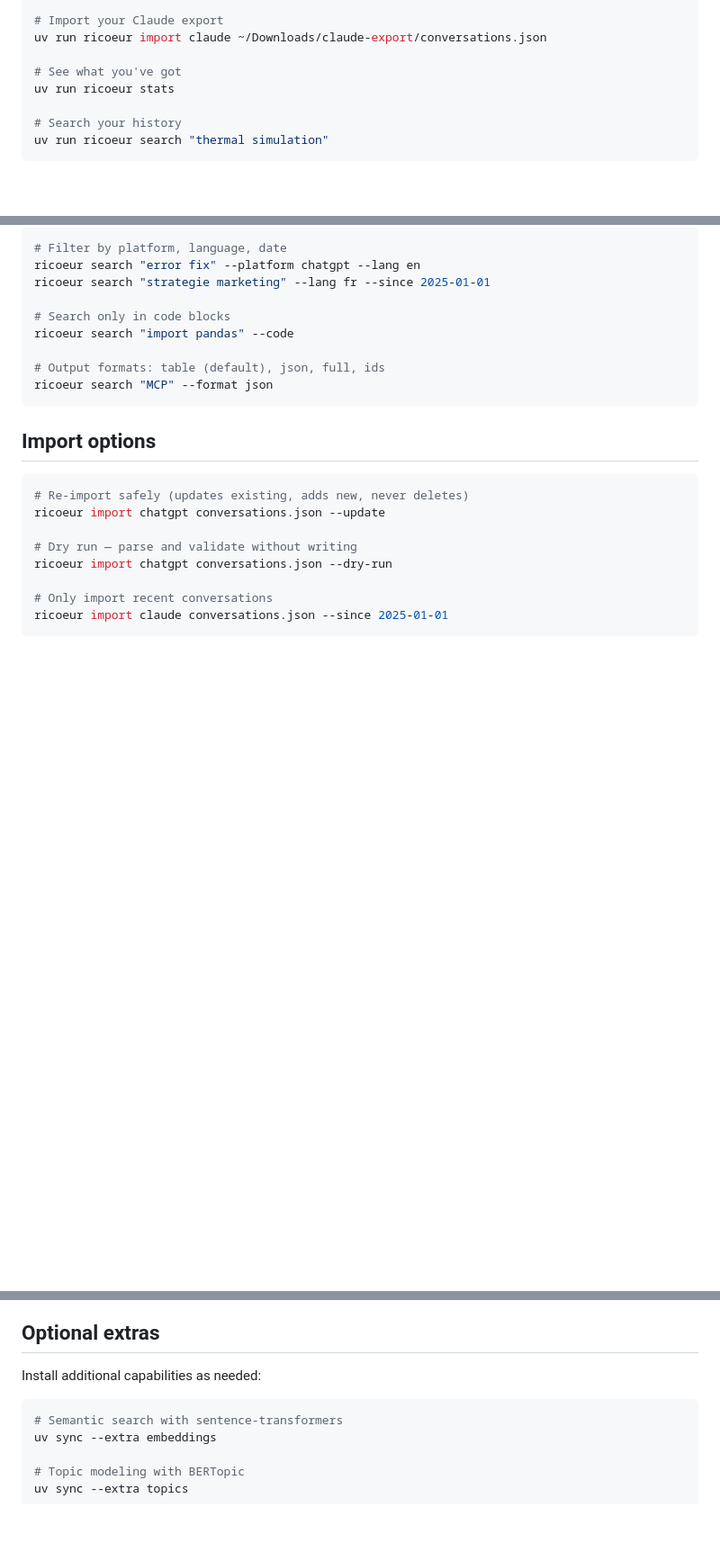
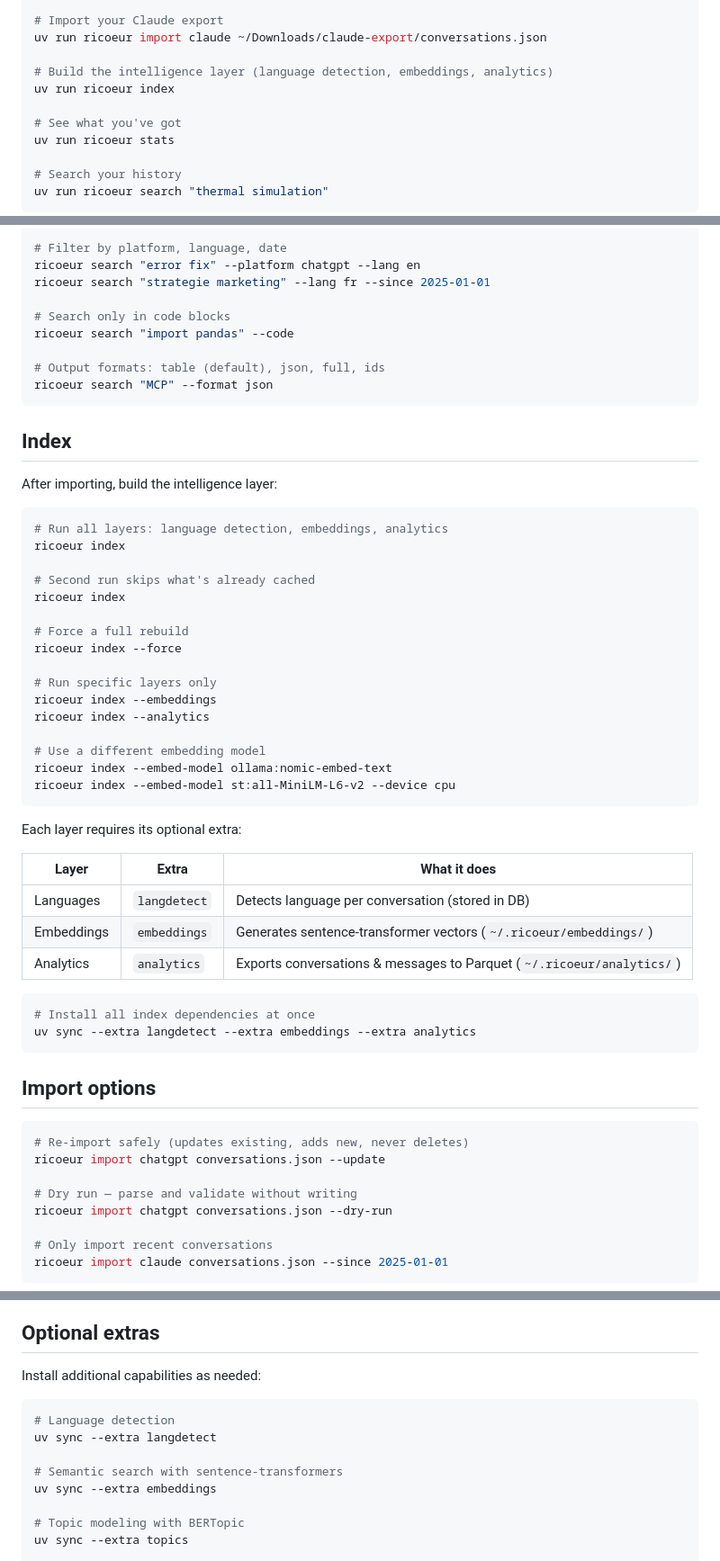
Before and after one commit to yanndebray/ricoeur, a Markdown page: README.md, 3 parts joined by grey strips. Shown at 90% size. Rendered like a GitHub page; blank space fills up the shorter version.

Commit message:
Update README with index command

````diff
--- a/README.md
+++ b/README.md
@@ -19,6 +19,9 @@ uv run ricoeur import chatgpt ~/Downloads/chatgpt-export/conversations.json
 # Import your Claude export
 uv run ricoeur import claude ~/Downloads/claude-export/conversations.json
 
+# Build the intelligence layer (language detection, embeddings, analytics)
+uv run ricoeur index
+
 # See what you've got
 uv run ricoeur stats
 
@@ -56,6 +60,42 @@ ricoeur search "import pandas" --code
 ricoeur search "MCP" --format json
 ```
 
+## Index
+
+After importing, build the intelligence layer:
+
+```bash
+# Run all layers: language detection, embeddings, analytics
+ricoeur index
+
+# Second run skips what's already cached
+ricoeur index
+
+# Force a full rebuild
+ricoeur index --force
+
+# Run specific layers only
+ricoeur index --embeddings
+ricoeur index --analytics
+
+# Use a different embedding model
+ricoeur index --embed-model ollama:nomic-embed-text
+ricoeur index --embed-model st:all-MiniLM-L6-v2 --device cpu
+```
+
+Each layer requires its optional extra:
+
+| Layer | Extra | What it does |
+|-------|-------|-------------|
+| Languages | `langdetect` | Detects language per conversation (stored in DB) |
+| Embeddings | `embeddings` | Generates sentence-transformer vectors (`~/.ricoeur/embeddings/`) |
+| Analytics | `analytics` | Exports conversations & messages to Parquet (`~/.ricoeur/analytics/`) |
+
+```bash
+# Install all index dependencies at once
+uv sync --extra langdetect --extra embeddings --extra analytics
+```
+
 ## Import options
 
 ```bash
@@ -74,6 +114,9 @@ ricoeur import claude conversations.json --since 2025-01-01
 Install additional capabilities as needed:
 
 ```bash
+# Language detection
+uv sync --extra langdetect
+
 # Semantic search with sentence-transformers
 uv sync --extra embeddings
 
````
Also changed, not shown: other parts of README.md (+1 -0 lines).
